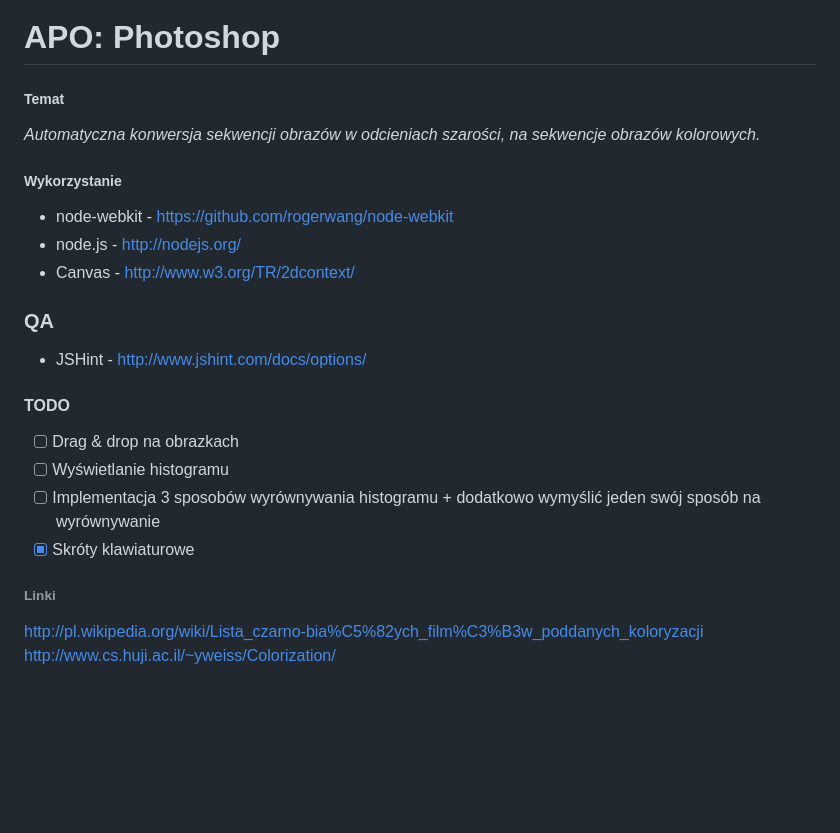
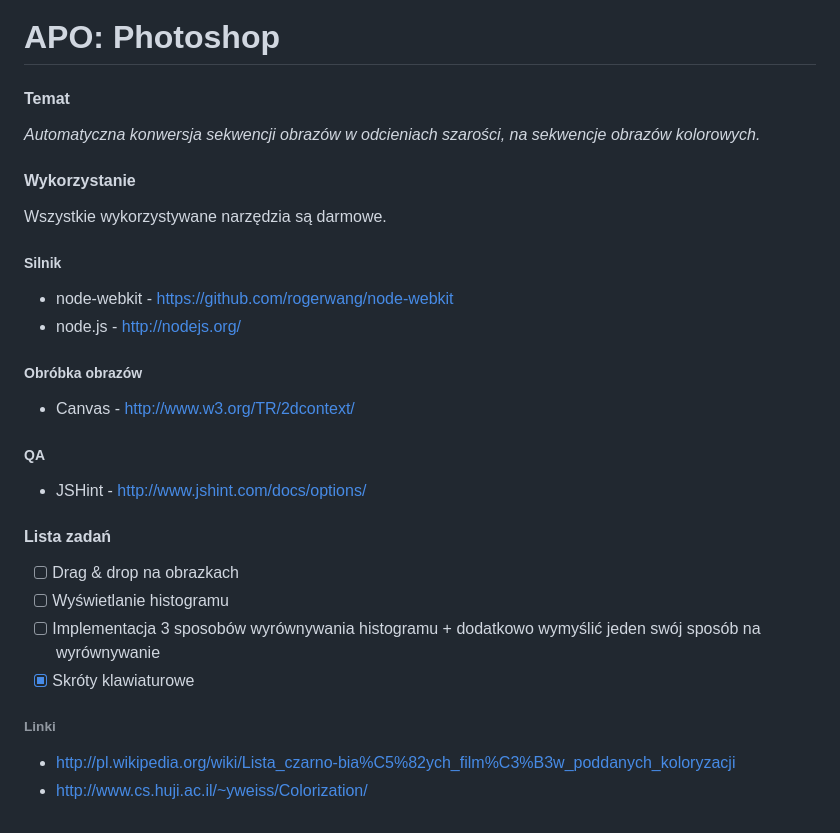
Before and after one commit to piecioshka/apo-photoshop, a Markdown page: README.md, the part around the change. Drawn GitHub-style; blank space fills up the shorter version.

```diff
--- a/README.md
+++ b/README.md
@@ -1,20 +1,27 @@
 # APO: Photoshop
 
-##### Temat
+#### Temat
 
 _Automatyczna konwersja sekwencji obrazów w odcieniach szarości, na sekwencje obrazów kolorowych._
 
-##### Wykorzystanie
+#### Wykorzystanie
+
+Wszystkie wykorzystywane narzędzia są darmowe.
+
+##### Silnik
 
 - node-webkit - https://github.com/rogerwang/node-webkit
 - node.js - http://nodejs.org/
+
+##### Obróbka obrazów
+
 - Canvas - http://www.w3.org/TR/2dcontext/
 
-### QA
+##### QA
 
 - JSHint - http://www.jshint.com/docs/options/
 
-#### TODO
+#### Lista zadań
 
 - [ ] Drag & drop na obrazkach
 - [ ] Wyświetlanie histogramu
@@ -23,5 +30,5 @@ _Automatyczna konwersja sekwencji obrazów w odcieniach szarości, na sekwencje
 
 ###### Linki
 
-http://pl.wikipedia.org/wiki/Lista_czarno-bia%C5%82ych_film%C3%B3w_poddanych_koloryzacji
-http://www.cs.huji.ac.il/~yweiss/Colorization/
+- http://pl.wikipedia.org/wiki/Lista_czarno-bia%C5%82ych_film%C3%B3w_poddanych_koloryzacji
+- http://www.cs.huji.ac.il/~yweiss/Colorization/
```
Also changed, not shown: images/icons/close-icon-active.png (added), images/icons/close-icon.png (added), images/icons/max-icon-active.png (added), images/icons/max-icon.png (added), images/icons/min-icon-active.png (added), images/icons/min-icon.png (added), 8 other files.
